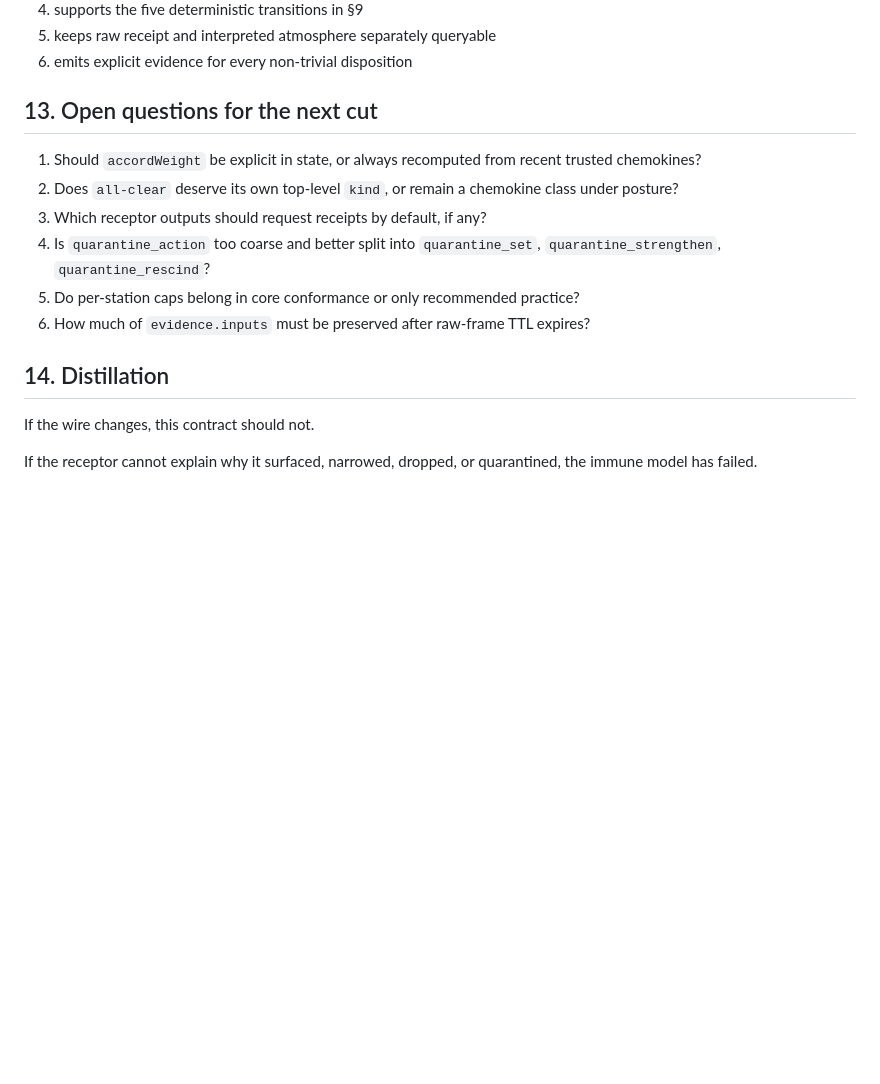
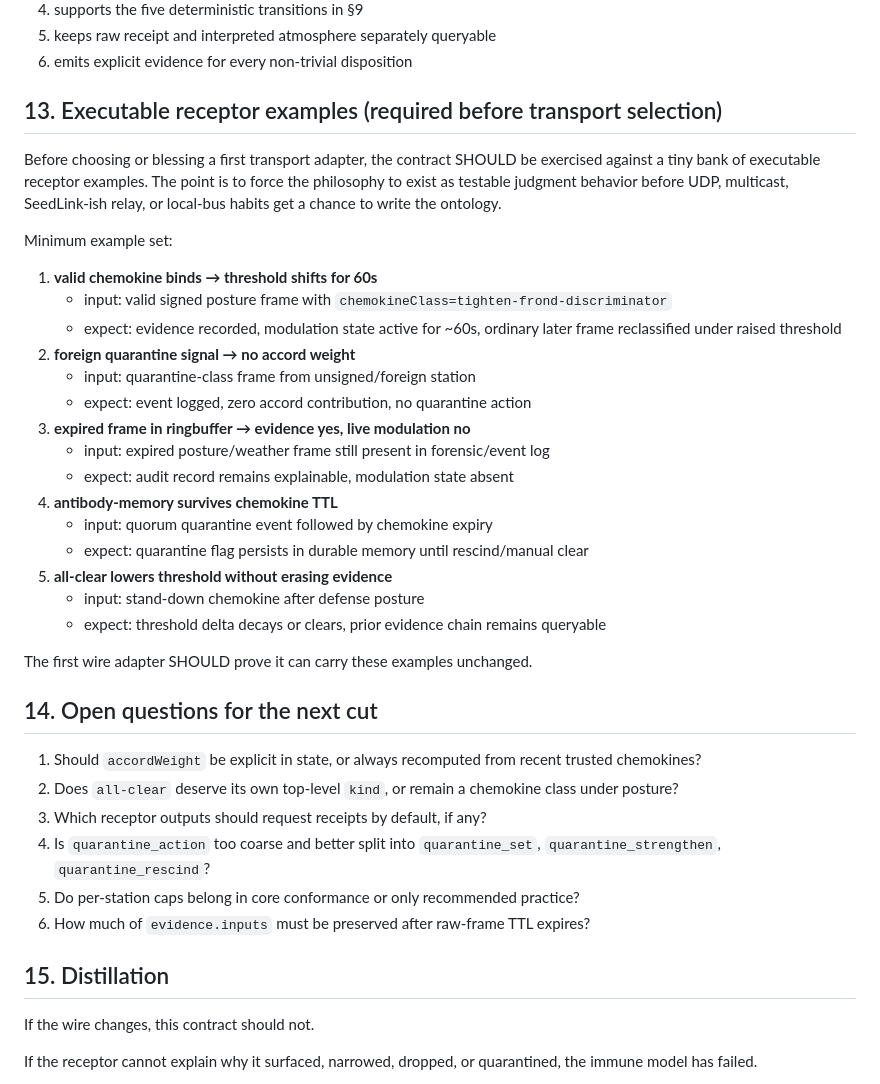
Before and after one commit to karmaterminal/binary-canticle, a Markdown page: proto/receptor-contract-v0.2.md, the part around the change. Rendered like a GitHub page; blank space fills up the shorter version.

Commit message:
docs(proto): add executable receptor examples gate

```diff
--- a/proto/receptor-contract-v0.2.md
+++ b/proto/receptor-contract-v0.2.md
@@ -452,7 +452,36 @@ A receptor implementation is minimally conformant to this contract if it:
 5. keeps raw receipt and interpreted atmosphere separately queryable
 6. emits explicit evidence for every non-trivial disposition
 
-## 13. Open questions for the next cut
+## 13. Executable receptor examples (required before transport selection)
+
+Before choosing or blessing a first transport adapter, the contract SHOULD be
+exercised against a tiny bank of executable receptor examples. The point is to
+force the philosophy to exist as testable judgment behavior before UDP,
+multicast, SeedLink-ish relay, or local-bus habits get a chance to write the
+ontology.
+
+Minimum example set:
+
+1. **valid chemokine binds → threshold shifts for 60s**
+   - input: valid signed posture frame with `chemokineClass=tighten-frond-discriminator`
+   - expect: evidence recorded, modulation state active for ~60s, ordinary later
+     frame reclassified under raised threshold
+2. **foreign quarantine signal → no accord weight**
+   - input: quarantine-class frame from unsigned/foreign station
+   - expect: event logged, zero accord contribution, no quarantine action
+3. **expired frame in ringbuffer → evidence yes, live modulation no**
+   - input: expired posture/weather frame still present in forensic/event log
+   - expect: audit record remains explainable, modulation state absent
+4. **antibody-memory survives chemokine TTL**
+   - input: quorum quarantine event followed by chemokine expiry
+   - expect: quarantine flag persists in durable memory until rescind/manual clear
+5. **all-clear lowers threshold without erasing evidence**
+   - input: stand-down chemokine after defense posture
+   - expect: threshold delta decays or clears, prior evidence chain remains queryable
+
+The first wire adapter SHOULD prove it can carry these examples unchanged.
+
+## 14. Open questions for the next cut
 
 1. Should `accordWeight` be explicit in state, or always recomputed from recent
    trusted chemokines?
@@ -464,7 +493,7 @@ A receptor implementation is minimally conformant to this contract if it:
 5. Do per-station caps belong in core conformance or only recommended practice?
 6. How much of `evidence.inputs` must be preserved after raw-frame TTL expires?
 
-## 14. Distillation
+## 15. Distillation
 
 If the wire changes, this contract should not.
 
```
